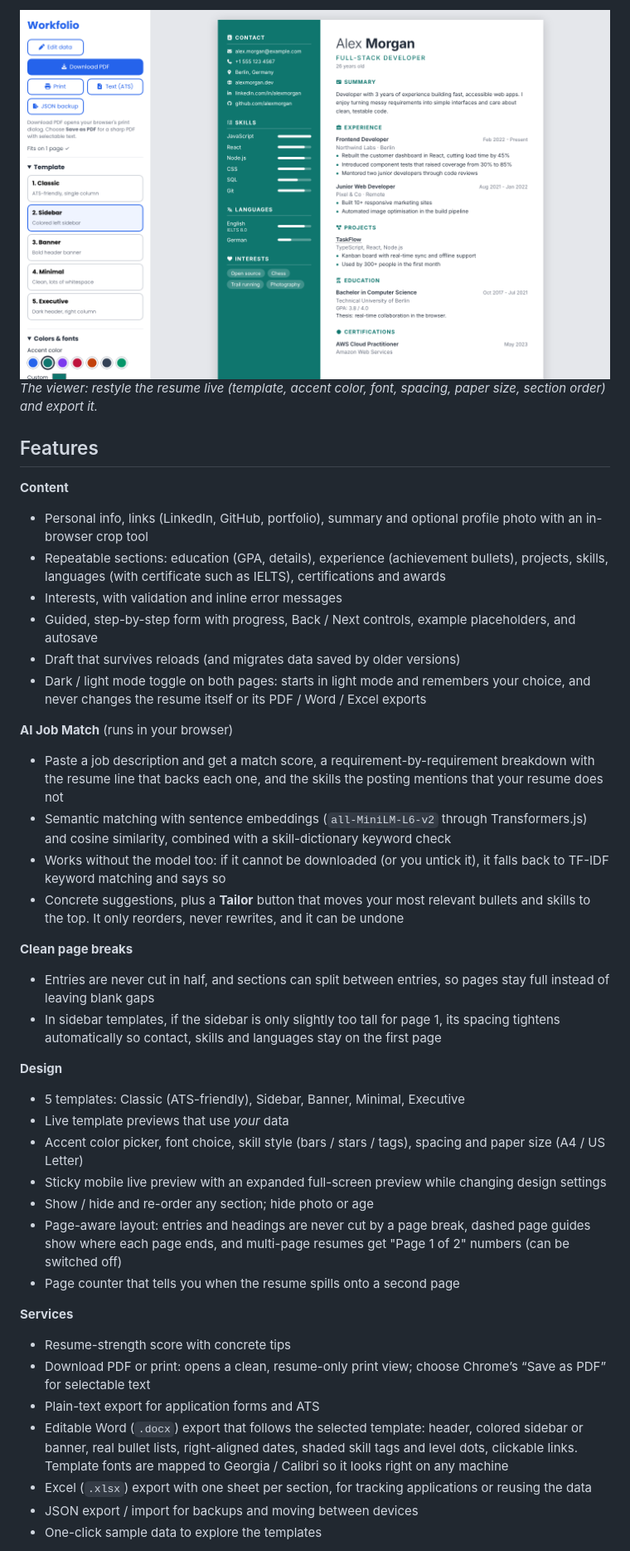
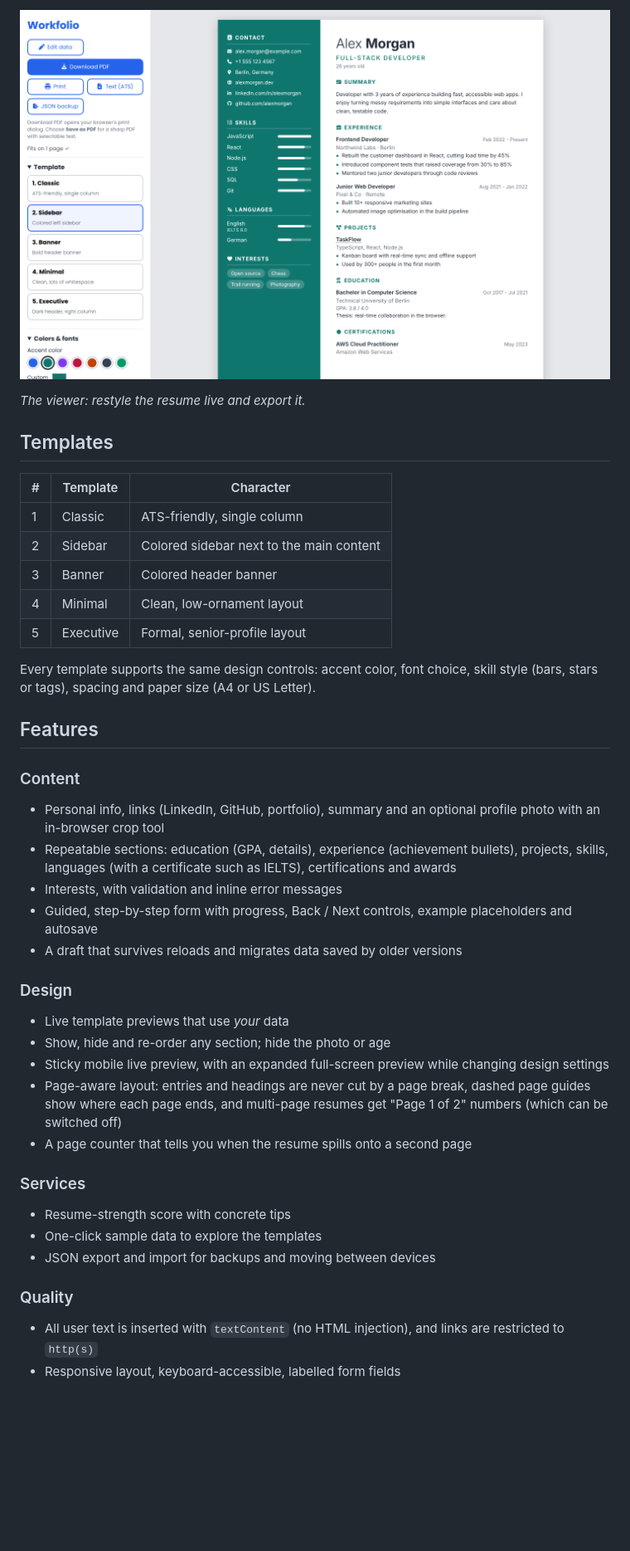
Before and after one commit to ErfanKhadiv/Workfolio, a Markdown page: README.md, the part around one of its changes. Shown at 83% size. GitHub-like rendering; blank space fills up the shorter version.

```diff
--- a/README.md
+++ b/README.md
@@ -23,44 +35,46 @@ Build, customize, and export your resume directly in your browser — no install
 
-![Resume viewer with the design panel](assets/imgs/screenshots/viewer.png)
-*The viewer: restyle the resume live (template, accent color, font, spacing, paper size, section order) and export it.*
+[![Resume viewer with the design panel](assets/imgs/screenshots/viewer.png)](assets/imgs/screenshots/viewer.png)
+
+*The viewer: restyle the resume live and export it.*
+
+## Templates
+
+| # | Template | Character |
+| --- | --- | --- |
+| 1 | Classic | ATS-friendly, single column |
+| 2 | Sidebar | Colored sidebar next to the main content |
+| 3 | Banner | Colored header banner |
+| 4 | Minimal | Clean, low-ornament layout |
+| 5 | Executive | Formal, senior-profile layout |
+
+Every template supports the same design controls: accent color, font choice, skill style (bars, stars or tags), spacing and paper size (A4 or US Letter).
 
 ## Features
 
-**Content**
-- Personal info, links (LinkedIn, GitHub, portfolio), summary and optional profile photo with an in-browser crop tool
-- Repeatable sections: education (GPA, details), experience (achievement bullets), projects, skills, languages (with certificate such as IELTS), certifications and awards
+### Content
+
+- Personal info, links (LinkedIn, GitHub, portfolio), summary and an optional profile photo with an in-browser crop tool
+- Repeatable sections: education (GPA, details), experience (achievement bullets), projects, skills, languages (with a certificate such as IELTS), certifications and awards
 - Interests, with validation and inline error messages
-- Guided, step-by-step form with progress, Back / Next controls, example placeholders, and autosave
-- Draft that survives reloads (and migrates data saved by older versions)
-- Dark / light mode toggle on both pages: starts in light mode and remembers your choice, and never changes the resume itself or its PDF / Word / Excel exports
+- Guided, step-by-step form with progress, Back / Next controls, example placeholders and autosave
+- A draft that survives reloads and migrates data saved by older versions
 
-**AI Job Match** (runs in your browser)
+### Design
 
-- Paste a job description and get a match score, a requirement-by-requirement breakdown with the resume line that backs each one, and the skills the posting mentions that your resume does not
-- Semantic matching with sentence embeddings (`all-MiniLM-L6-v2` through Transformers.js) and cosine similarity, combined with a skill-dictionary keyword check
-- Works without the model too: if it cannot be downloaded (or you untick it), it falls back to TF-IDF keyword matching and says so
-- Concrete suggestions, plus a **Tailor** button that moves your most relevant bullets and skills to the top. It only reorders, never rewrites, and it can be undone
+- Live template previews that use *your* data
+- Show, hide and re-order any section; hide the photo or age
+- Sticky mobile live preview, with an expanded full-screen preview while changing design settings
+- Page-aware layout: entries and headings are never cut by a page break, dashed page guides show where each page ends, and multi-page resumes get "Page 1 of 2" numbers (which can be switched off)
+- A page counter that tells you when the resume spills onto a second page
 
-**Clean page breaks**
+### Services
 
-- Entries are never cut in half, and sections can split between entries, so pages stay full instead of leaving blank gaps
-- In sidebar templates, if the sidebar is only slightly too tall for page 1, its spacing tightens automatically so contact, skills and languages stay on the first page
+- Resume-strength score with concrete tips
+- One-click sample data to explore the templates
+- JSON export and import for backups and moving between devices
 
-**Design**
-- 5 templates: Classic (ATS-friendly), Sidebar, Banner, Minimal, Executive
-- Live template previews that use *your* data
-- Accent color picker, font choice, skill style (bars / stars / tags), spacing and paper size (A4 / US Letter)
-- Sticky mobile live preview with an expanded full-screen preview while changing design settings
-- Show / hide and re-order any section; hide photo or age
-- Page-aware layout: entries and headings are never cut by a page break, dashed page guides show where each page ends, and multi-page resumes get "Page 1 of 2" numbers (can be switched off)
-- Page counter that tells you when the resume spills onto a second page
+### Quality
 
-**Services**
-- Resume-strength score with concrete tips
-- Download PDF or print: opens a clean, resume-only print view; choose Chrome’s “Save as PDF” for selectable text
-- Plain-text export for application forms and ATS
-- Editable Word (`.docx`) export that follows the selected template: header, colored sidebar or banner, real bullet lists, right-aligned dates, shaded skill tags and level dots, clickable links. Template fonts are mapped to Georgia / Calibri so it looks right on any machine
-- Excel (`.xlsx`) export with one sheet per section, for tracking applications or reusing the data
-- JSON export / import for backups and moving between devices
-- One-click sample data to explore the templates
+- All user text is inserted with `textContent` (no HTML injection), and links are restricted to `http(s)`
+- Responsive layout, keyboard-accessible, labelled form fields
 
```
Also changed, not shown: other parts of README.md (+72 -59 lines).
